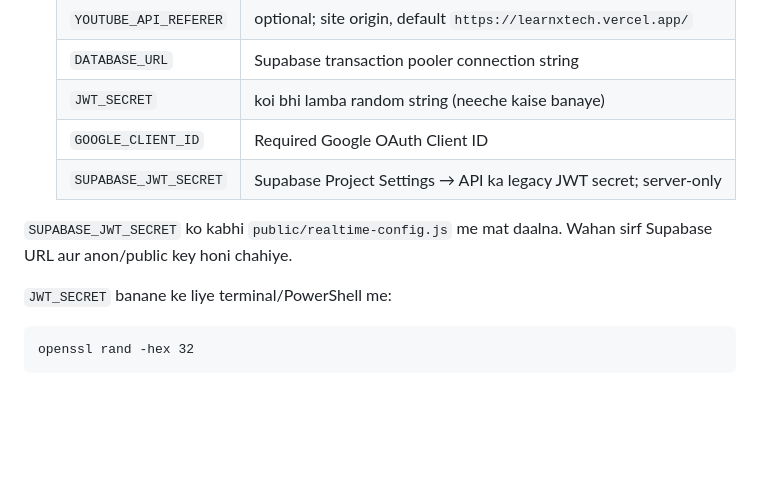
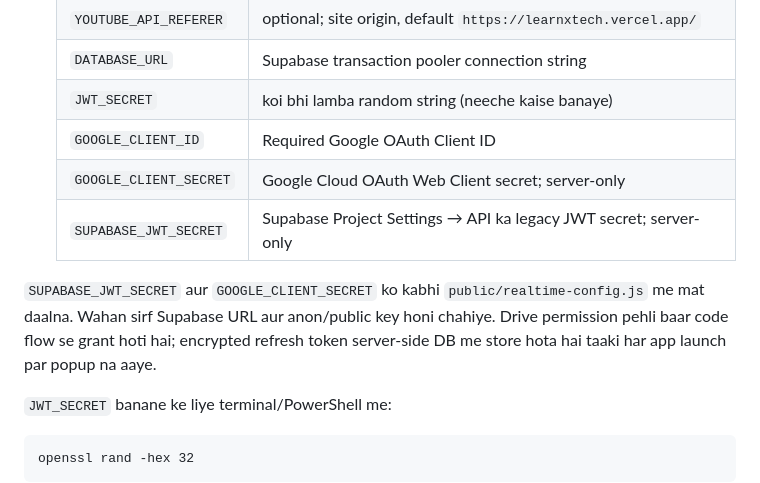
Before and after one commit to axelra-ai/LearnX, a Markdown page: README.md, the part around the change. GitHub-like rendering; blank space fills up the shorter version.

````diff
--- a/README.md
+++ b/README.md
@@ -85,10 +85,13 @@ app Drive token silently renew karne ki koshish karega.
    | `DATABASE_URL` | Supabase transaction pooler connection string |
    | `JWT_SECRET` | koi bhi lamba random string (neeche kaise banaye) |
    | `GOOGLE_CLIENT_ID` | Required Google OAuth Client ID |
+   | `GOOGLE_CLIENT_SECRET` | Google Cloud OAuth Web Client secret; server-only |
    | `SUPABASE_JWT_SECRET` | Supabase Project Settings → API ka legacy JWT secret; server-only |
 
-`SUPABASE_JWT_SECRET` ko kabhi `public/realtime-config.js` me mat daalna. Wahan
-sirf Supabase URL aur anon/public key honi chahiye.
+`SUPABASE_JWT_SECRET` aur `GOOGLE_CLIENT_SECRET` ko kabhi `public/realtime-config.js`
+me mat daalna. Wahan sirf Supabase URL aur anon/public key honi chahiye. Drive
+permission pehli baar code flow se grant hoti hai; encrypted refresh token
+server-side DB me store hota hai taaki har app launch par popup na aaye.
 
    `JWT_SECRET` banane ke liye terminal/PowerShell me:
    ```
````
